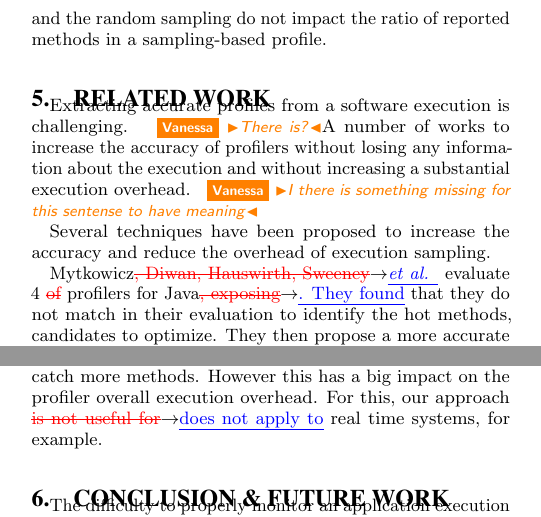
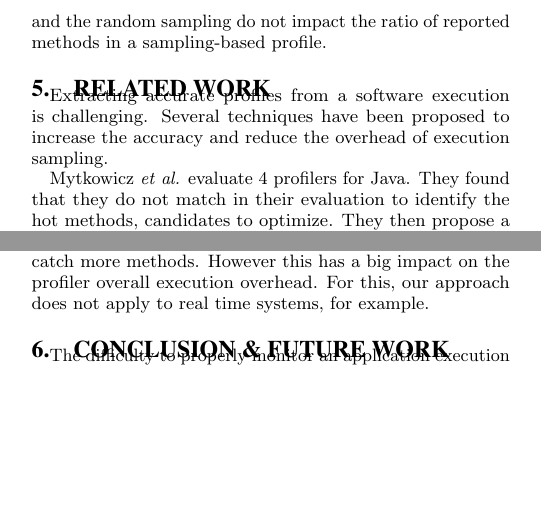
Before and after one commit to bergel/2012-ExecutionSampling, a LaTeX paper (main.tex): two parts of the columns of page 4 of 5 before the commit and two parts of the columns of page 4 of 4 after it, joined at a grey line, cut so that both start at the same text, the shorter picture padded with empty space. Compiled offline with pdfLaTeX.

Commit message:
updating....

```diff
--- a/main.tex
+++ b/main.tex
@@ -469,14 +469,15 @@ These four experiences confirm our previous finding: the ratio between profiled
 %: % % % % % % % % % % % % % % % % % % % % % % % % % % % % % % % % %
 \section{Related work}\seclabel{relatedwork}
 
-Extracting accurate profiles from a software execution is challenging. \vp{There is?}A number of works to increase the accuracy of profilers without losing any information about the execution and without increasing a substantial execution overhead. \vp{I there is something missing for this sentense to have meaning}
+Extracting accurate profiles from a software execution is challenging. Several techniques have been proposed to increase the accuracy and reduce the overhead of execution sampling.
+
+%\vp{There is?}A number of works to increase the accuracy of profilers without losing any information about the execution and without increasing a substantial execution overhead. \vp{I there is something missing for this sentense to have meaning}
 
 %This section discusses how the sampling based and instrumentation based profilers tried to increase the accuracy and minimize the execution overhead.
 
 %=====
 %\paragraph{Sampling-based profiling}
 
-Several techniques have been proposed to increase the accuracy and reduce the overhead of execution sampling.
 
 %(i) using variable sampling period time~\cite{Myth10a}, (ii)counting byte-code instead of waiting for an elapsed time ~\cite{Bind06a}, (iii)increasing the sampling period by using multiple markers~\cite{Fischmeister:2010:SPE:1755888.1755908}, (iv) identify calling context without walking the entire stack and distinguish between frequently-executed and long running methods~\cite{Whaley:2000:PSP:337449.337483}.
 
@@ -486,5 +487,5 @@ Several techniques have been proposed to increase the accuracy and reduce the ov
 
 %Variable sampling period time~\cite{Mytk10a}
 
-Mytkowicz\chg{, Diwan, Hauswirth, Sweeney}{\etal} evaluate 4 \del{of} profilers for Java\chg{, exposing}{. They found} that they do not match in their evaluation to identify the hot methods, candidates to optimize. They then propose a more accurate profiler that collects samples randomly and it does not suffer from the above problems~\cite{Mytk10a}.
+Mytkowicz \etal evaluate 4 profilers for Java. They found that they do not match in their evaluation to identify the hot methods, candidates to optimize. They then propose a more accurate profiler that collects samples randomly and it does not suffer from the above problems~\cite{Mytk10a}.
 
@@ -527,7 +528,7 @@ Arnold and Ryder~\cite{Arno01a} present a framework to perform instrumentation s
 
 %However, we propose in order to improve profiler accuracy in our case the execution scenario is run many times, but this has a big impact on the overall execution overhead. Then this approach is not useful for real time systems for example.
 
-In order to improve profiler accuracy, we propose to execute the scenario a larger number of times, allowing the profiler to catch more methods. However this has a big impact on the profiler overall execution overhead. For this, our approach \chg{is not useful for}{does not apply to} real time systems, for example.
+In order to improve profiler accuracy, we propose to execute the scenario a larger number of times, allowing the profiler to catch more methods. However this has a big impact on the profiler overall execution overhead. For this, our approach does not apply to real time systems, for example.
 
 %: % % % % % % % % % % % % % % % % % % % % % % % % % % % % % % % % %
 \section{Conclusion \& Future Work}\seclabel{conclusion}
```
Also changed, not shown: main.tex (8 more changed lines).
